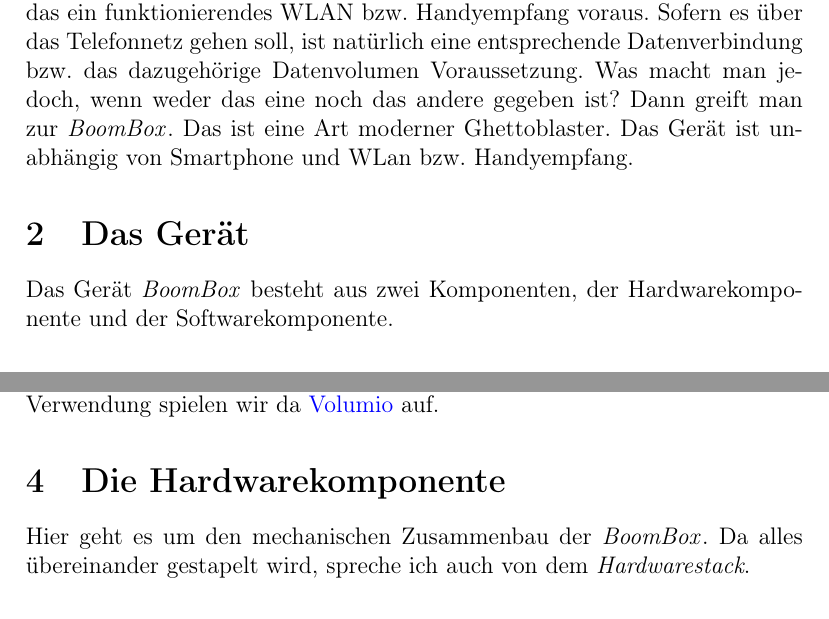
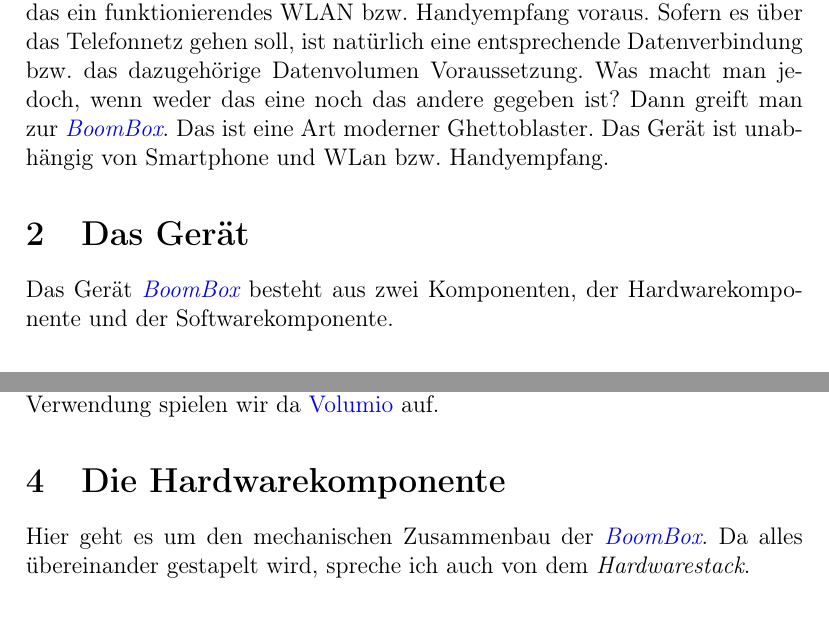
Before and after one commit to ThirtySomething/BoomBox, a LaTeX document (DE/BoomBox.tex): two parts of pages 3 and 6 of 22, joined at a grey line, cut so that both start at the same text. Compiled offline with pdfLaTeX.

Commit message:
- Set link of BoomBox to this repository

```diff
--- a/DE/BoomBox.tex
+++ b/DE/BoomBox.tex
@@ -88,7 +88,7 @@
 \renewcommand{\footrulewidth}{0.4pt}
 
 \def\labelitemi{--}
-\newcommand{\bb}{\textit{BoomBox}}
+\newcommand{\bb}{\textit{\href{https://github.com/ThirtySomething/BoomBox}{BoomBox}}}
 \newcommand{\code}[1]{\texttt{#1}}
 \newcommand{\jpaimg}[2]{\begin{figure}[H]\centering\fbox{\includegraphics[width=380px]{#1}}\caption{#2}\label{fig:#2}\end{figure}}
 \newcommand{\rpi}{\href{https://www.raspberrypi.org/}{Raspberry Pi}\index{Raspberry Pi}}
```
Also changed, not shown: EN/BoomBox.tex (+1 -1 lines), 1 other file.
